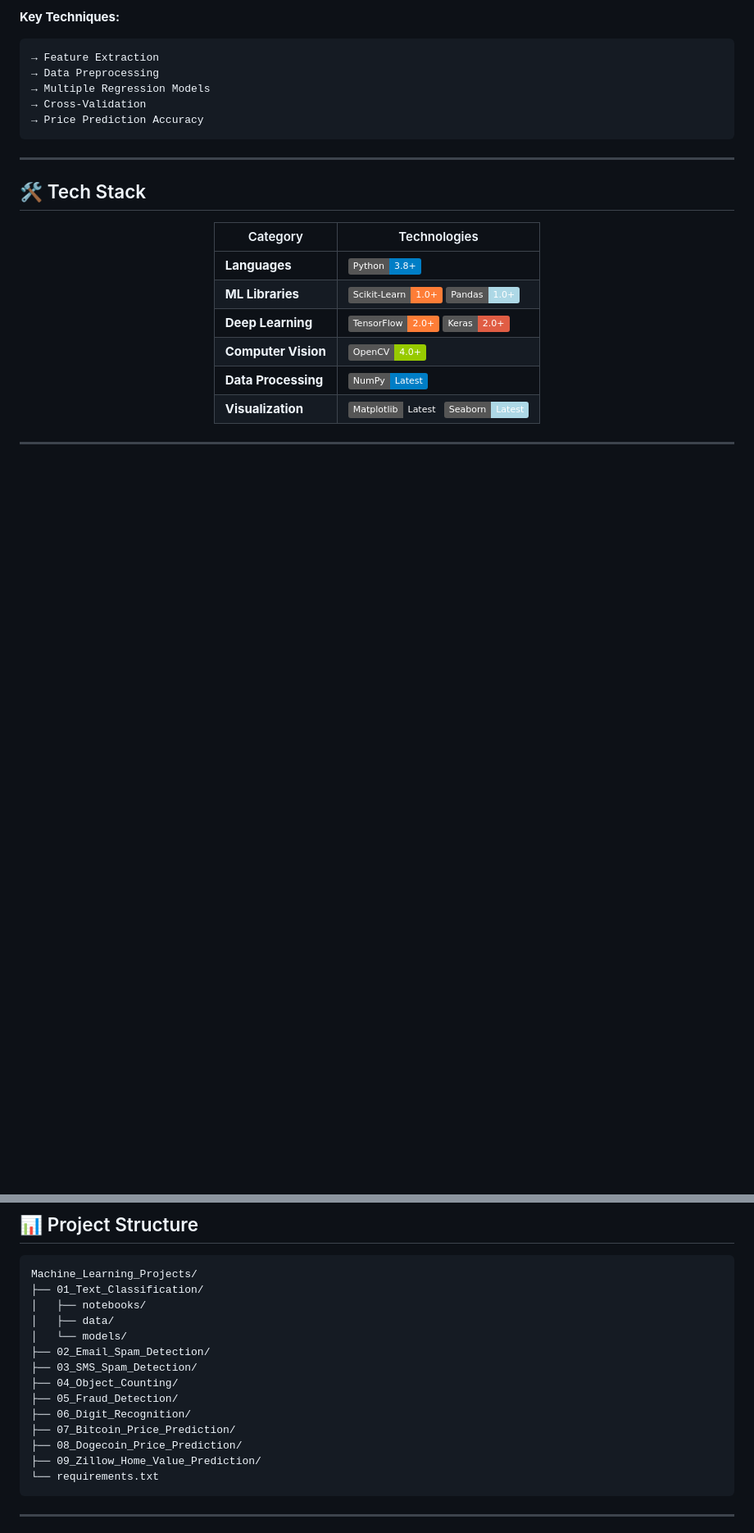
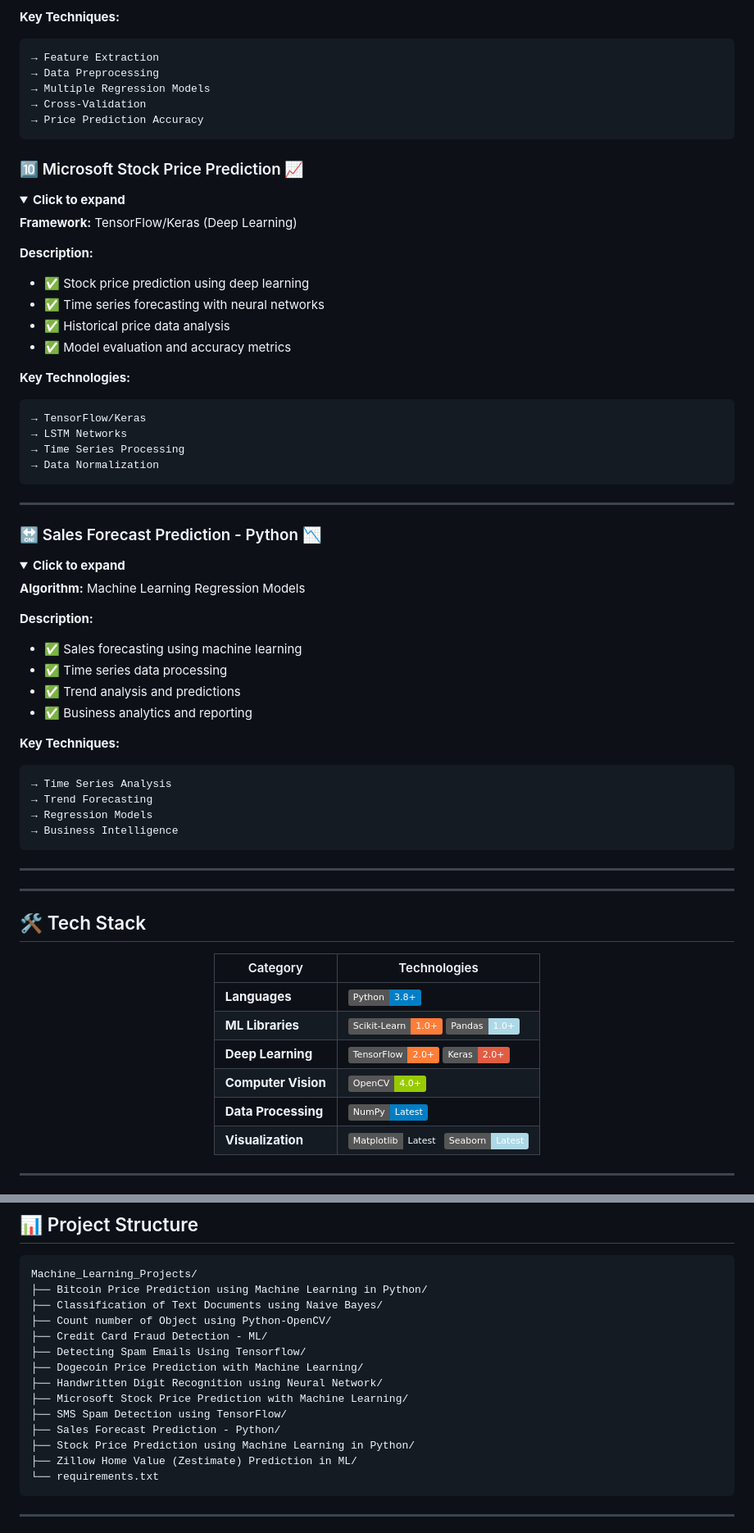
Before and after one commit to HarshChoudhary2003/Machine_Learning_Projects, a Markdown page: README.md, 2 parts joined by grey strips. Shown at 82% size. Rendered like a GitHub page; badges without logos; blank space fills up the shorter version.

````diff
--- a/README.md
+++ b/README.md
@@ -241,6 +241,56 @@ A comprehensive collection of **machine learning projects** implementing various
 
 </details>
 
+### 🔟 Microsoft Stock Price Prediction 📈
+
+<details open>
+<summary><b>Click to expand</b></summary>
+
+**Framework:** TensorFlow/Keras (Deep Learning)
+
+**Description:**
+- ✅ Stock price prediction using deep learning
+- ✅ Time series forecasting with neural networks
+- ✅ Historical price data analysis
+- ✅ Model evaluation and accuracy metrics
+
+**Key Technologies:**
+```
+→ TensorFlow/Keras
+→ LSTM Networks
+→ Time Series Processing
+→ Data Normalization
+```
+
+</details>
+
+---
+
+### 🔛 Sales Forecast Prediction - Python 📉
+
+<details open>
+<summary><b>Click to expand</b></summary>
+
+**Algorithm:** Machine Learning Regression Models
+
+**Description:**
+- ✅ Sales forecasting using machine learning
+- ✅ Time series data processing
+- ✅ Trend analysis and predictions
+- ✅ Business analytics and reporting
+
+**Key Techniques:**
+```
+→ Time Series Analysis
+→ Trend Forecasting
+→ Regression Models
+→ Business Intelligence
+```
+
+</details>
+
+---
+
 ---
 
 ## 🛠️ Tech Stack
@@ -298,18 +348,18 @@ python script.py
 ## 📊 Project Structure
 ```
 Machine_Learning_Projects/
-├── 01_Text_Classification/
-│   ├── notebooks/
-│   ├── data/
-│   └── models/
-├── 02_Email_Spam_Detection/
-├── 03_SMS_Spam_Detection/
-├── 04_Object_Counting/
-├── 05_Fraud_Detection/
-├── 06_Digit_Recognition/
-├── 07_Bitcoin_Price_Prediction/
-├── 08_Dogecoin_Price_Prediction/
-├── 09_Zillow_Home_Value_Prediction/
+├── Bitcoin Price Prediction using Machine Learning in Python/
+├── Classification of Text Documents using Naive Bayes/
+├── Count number of Object using Python-OpenCV/
+├── Credit Card Fraud Detection - ML/
+├── Detecting Spam Emails Using Tensorflow/
+├── Dogecoin Price Prediction with Machine Learning/
+├── Handwritten Digit Recognition using Neural Network/
+├── Microsoft Stock Price Prediction with Machine Learning/
+├── SMS Spam Detection using TensorFlow/
+├── Sales Forecast Prediction - Python/
+├── Stock Price Prediction using Machine Learning in Python/
+├── Zillow Home Value (Zestimate) Prediction in ML/
 └── requirements.txt
 ```
 
````
